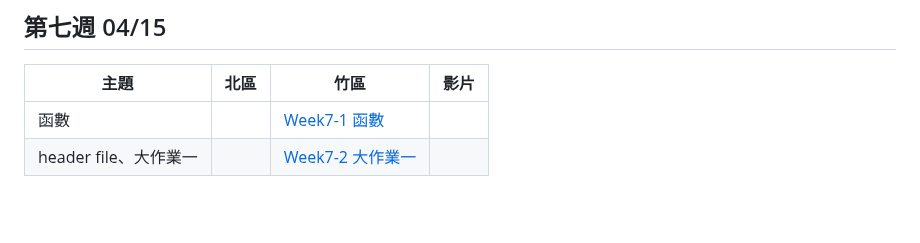
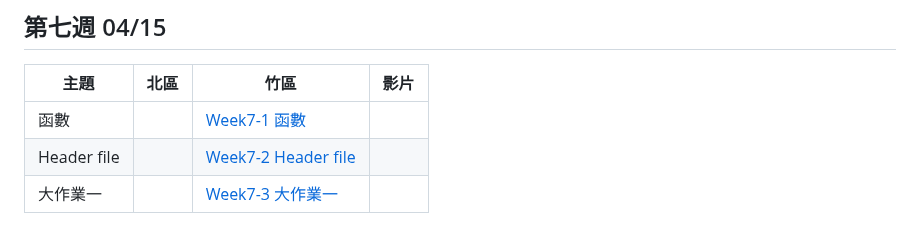
Before and after one commit to tw-csie-sprout/c2023, a Markdown page: slides.md, the part around one of its changes. Rendered like a GitHub page; blank space fills up the shorter version.

Commit message:
Add week7 header file slide

```diff
--- a/slides.md
+++ b/slides.md
@@ -88,6 +88,7 @@
 | 主題         | 北區                                      | 竹區 | 影片 |
 | ------------ | ----------------------------------------- | ---- | ---- |
 |   函數    |     | [Week7-1 函數][hc-function] |  |
-| header file、大作業一 |    | [Week7-2 大作業一][hc-project1]  |  |
+|Header file||[Week7-2 Header file][hc-headerfile]||
+| 大作業一 |    | [Week7-3 大作業一][hc-project1]  |  |
 
 [hc-function]: https://drive.google.com/file/d/1hP9NC9pmK6iaktOQqH7X_Sma6UKIVze-/view
```
Also changed, not shown: other parts of slides.md (+1 -0 lines).
